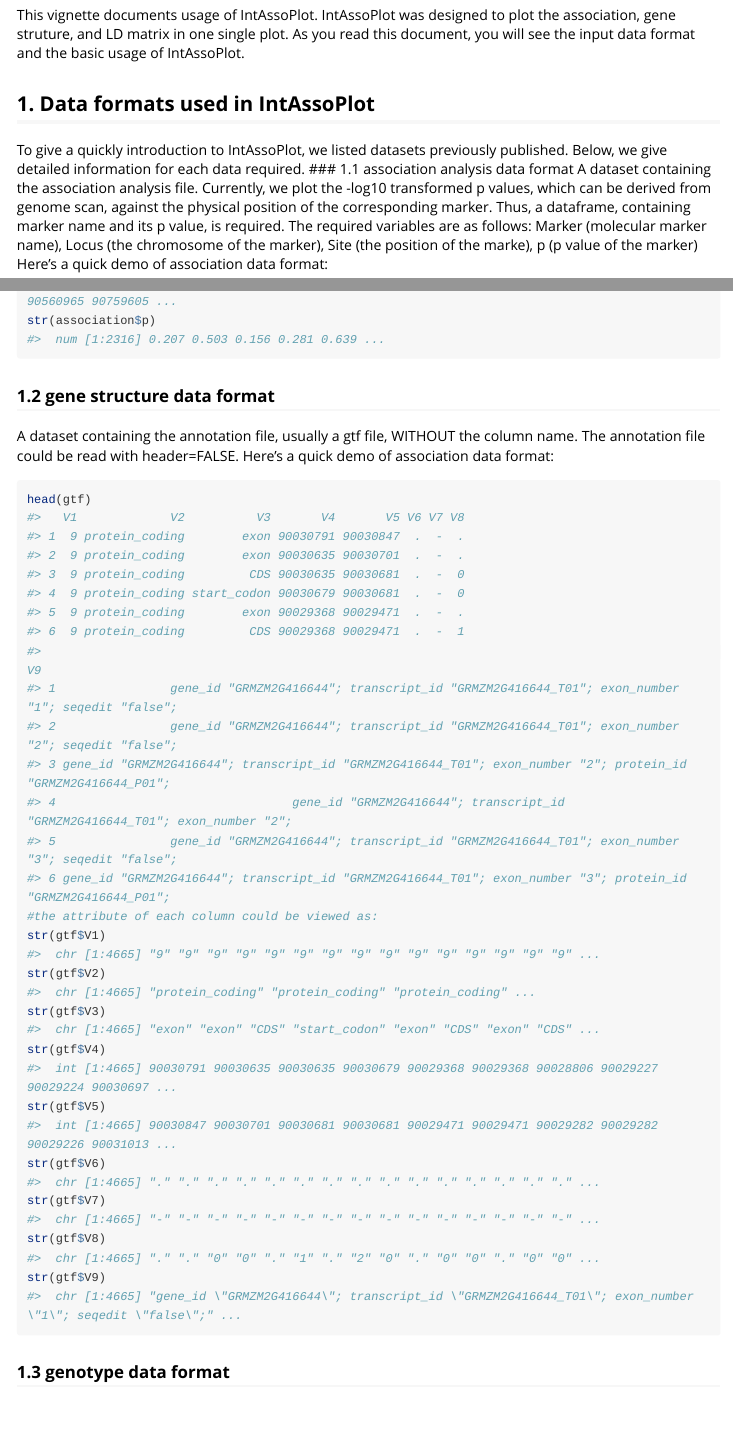
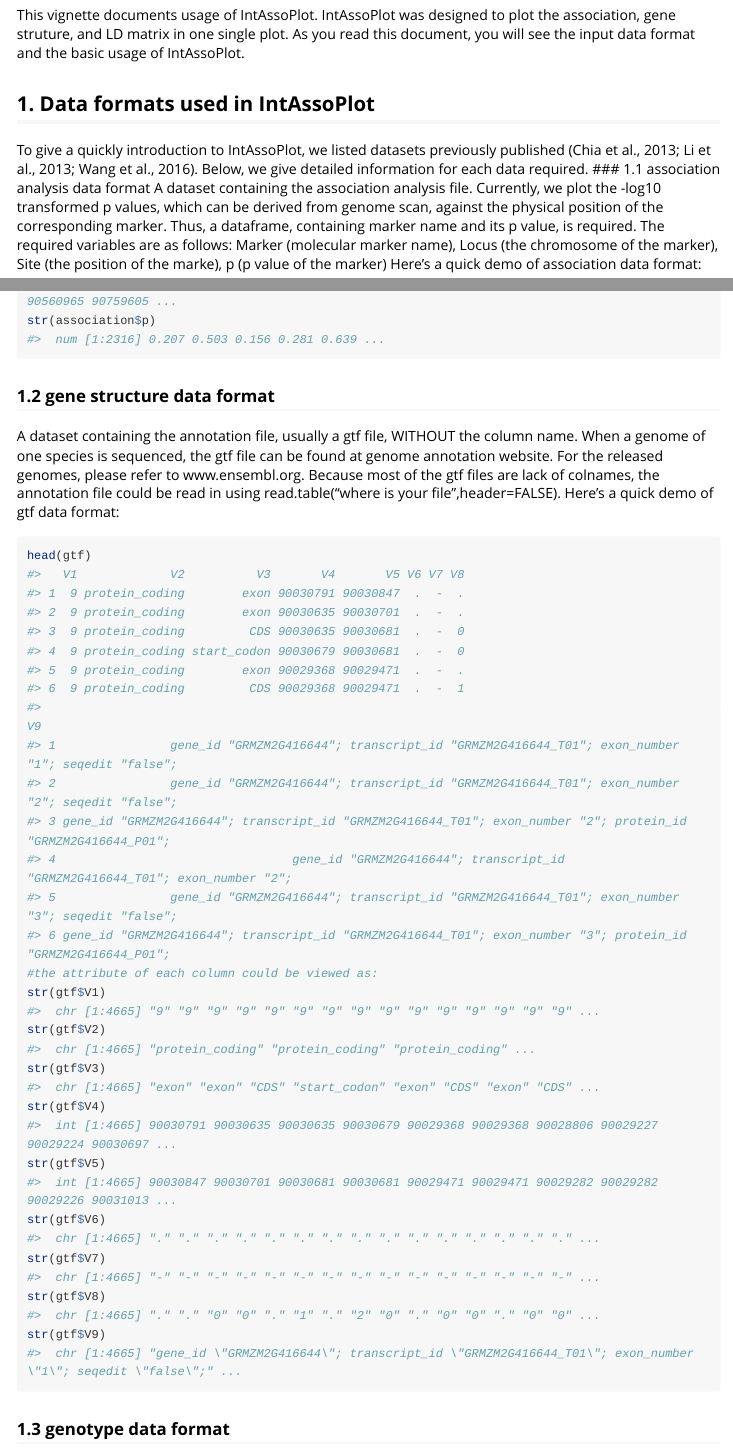
Before and after one commit to whweve/IntAssoPlot, an R Markdown document (vignettes/quick-introduction-to-intassoplot.Rmd): the page in a window 1100 px wide, from 70 px down, and a second part further down, joined at a grey line. Rendered offline with R 4.5, knitr and Pandoc, with nearby package versions; some code elsewhere in the file could not run offline; long lines of code are wrapped.

Commit message:
Update quick-introduction-to-intassoplot.Rmd

````diff
--- a/vignettes/quick-introduction-to-intassoplot.Rmd
+++ b/vignettes/quick-introduction-to-intassoplot.Rmd
@@ -15,9 +15,9 @@
 This vignette documents usage of IntAssoPlot. IntAssoPlot was designed to plot the association, gene struture, and LD matrix in one single plot. As you read this document, you will see the input data format and the basic usage of IntAssoPlot.
 
 ## 1. Data formats used in IntAssoPlot
-To give a quickly introduction to IntAssoPlot, we listed datasets previously published. Below, we give detailed information for each data required.
+To give a quickly introduction to IntAssoPlot, we listed datasets previously published (Chia et al., 2013; Li et al., 2013; Wang et al., 2016). Below, we give detailed information for each data required.
 ### 1.1 association analysis data format
- A dataset containing the association analysis file. Currently, we plot the -log10 transformed p values, which can be derived from genome scan, against the physical position of the corresponding marker. Thus, a dataframe, containing marker name and its p value, is required. The required variables are as follows: Marker (molecular marker name), Locus (the chromosome of the marker), Site (the position of the marke), p (p value of the marker)
+A dataset containing the association analysis file. Currently, we plot the -log10 transformed p values, which can be derived from genome scan, against the physical position of the corresponding marker. Thus, a dataframe, containing marker name and its p value, is required. The required variables are as follows: Marker (molecular marker name), Locus (the chromosome of the marker), Site (the position of the marke), p (p value of the marker)
 Here's a quick demo of association data format:
 
 ```{r}
@@ -30,7 +30,8 @@
 ```
 
 ### 1.2 gene structure data format
-A dataset containing the annotation file, usually a gtf file, WITHOUT the column name. The annotation file could be read with header=FALSE. Here's a quick demo of association data format:
+A dataset containing the annotation file, usually a gtf file, WITHOUT the column name. When a genome of one species is sequenced, the gtf file can be found at genome annotation website. For the released genomes, please refer to www.ensembl.org.
+Because most of the gtf files are lack of colnames, the annotation file could be read in using read.table("where is your file",header=FALSE). Here's a quick demo of gtf data format:
 ```{r}
 head(gtf)
 #the attribute of each column could be viewed as:
````
